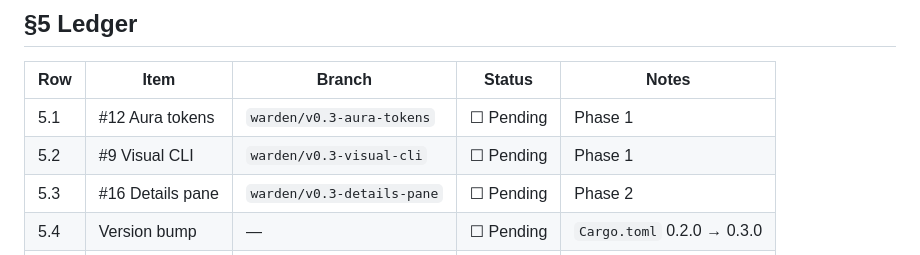
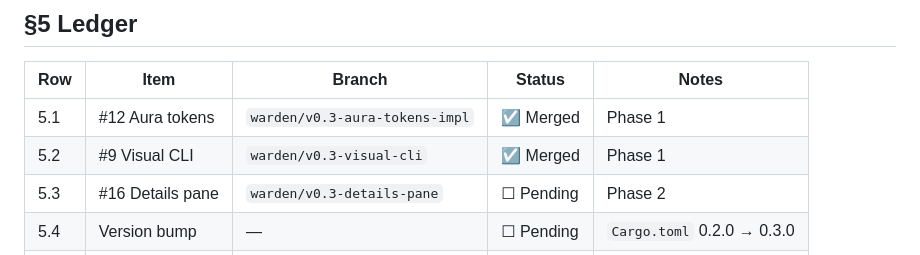
Before and after one commit to rhohn94/warden, a Markdown page: docs/release-planning-v0.3.md, the part around the change. Rendered like a GitHub page.

Commit message:
docs(release-v0.3): tick §5 — aura-tokens and visual-cli merged

```diff
--- a/docs/release-planning-v0.3.md
+++ b/docs/release-planning-v0.3.md
@@ -65,8 +65,8 @@ details pane can reference Aura tokens already present in `draw_ui`.
 
 | Row | Item | Branch | Status | Notes |
 |-----|------|--------|--------|-------|
-| 5.1 | #12 Aura tokens | `warden/v0.3-aura-tokens` | ☐ Pending | Phase 1 |
-| 5.2 | #9 Visual CLI | `warden/v0.3-visual-cli` | ☐ Pending | Phase 1 |
+| 5.1 | #12 Aura tokens | `warden/v0.3-aura-tokens-impl` | ☑ Merged | Phase 1 |
+| 5.2 | #9 Visual CLI | `warden/v0.3-visual-cli` | ☑ Merged | Phase 1 |
 | 5.3 | #16 Details pane | `warden/v0.3-details-pane` | ☐ Pending | Phase 2 |
 | 5.4 | Version bump | — | ☐ Pending | `Cargo.toml` 0.2.0 → 0.3.0 |
 | 5.5 | project-release | — | ☐ Pending | merge+tag+push |
```
